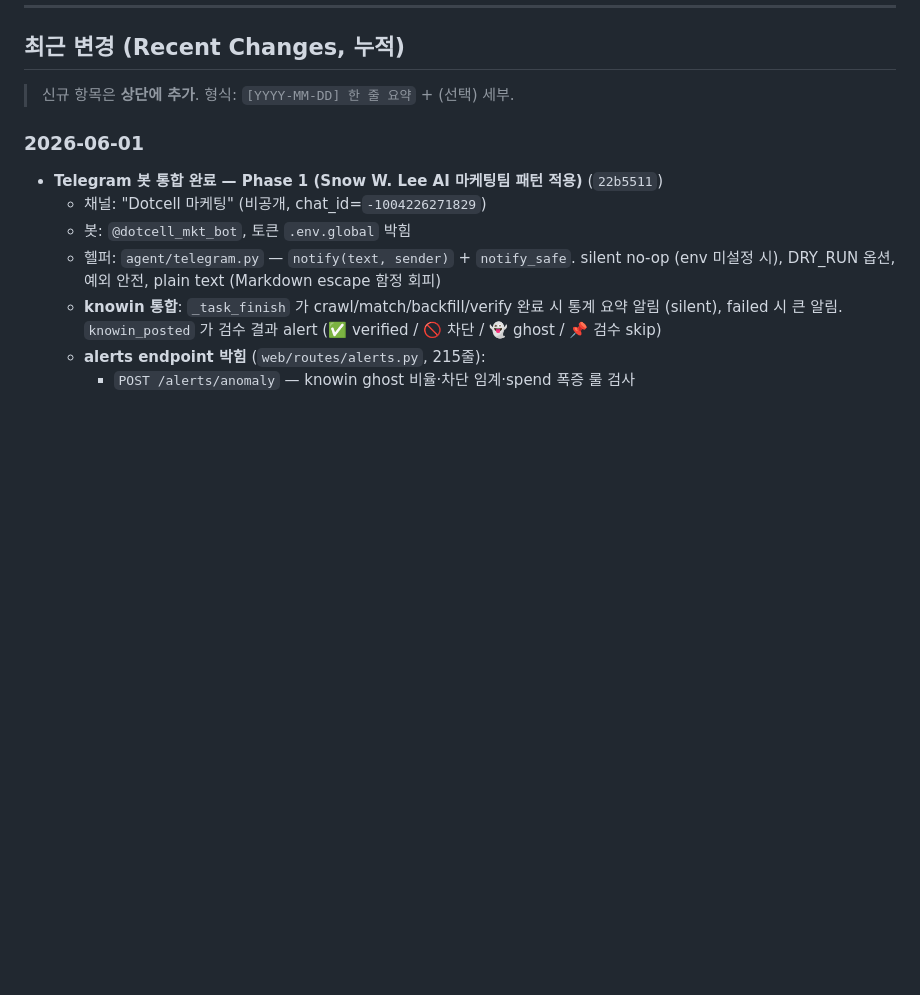
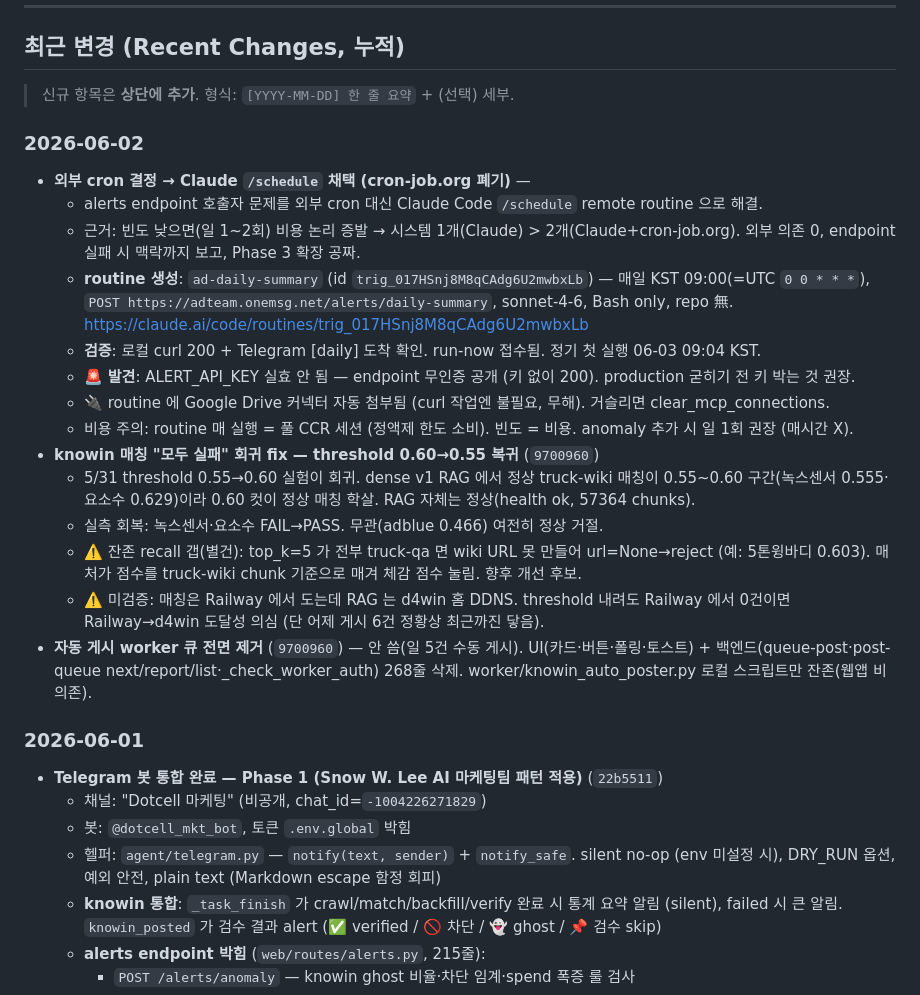
Before and after one commit to mdhong13/ad-optimizer, a Markdown page: handoff.md, the part around the change. Drawn GitHub-style; blank space fills up the shorter version.

Commit message:
docs(handoff): 2026-06-02 — /schedule 채택 + knowin threshold fix + 자동게시큐 제거 누적

```diff
--- a/handoff.md
+++ b/handoff.md
@@ -57,6 +57,22 @@
 ## 최근 변경 (Recent Changes, 누적)
 
 > 신규 항목은 **상단에 추가**. 형식: `[YYYY-MM-DD] 한 줄 요약` + (선택) 세부.
+
+### 2026-06-02
+- **외부 cron 결정 → Claude `/schedule` 채택 (cron-job.org 폐기)** —
+  - alerts endpoint 호출자 문제를 외부 cron 대신 Claude Code `/schedule` remote routine 으로 해결.
+  - 근거: 빈도 낮으면(일 1~2회) 비용 논리 증발 → 시스템 1개(Claude) > 2개(Claude+cron-job.org). 외부 의존 0, endpoint 실패 시 맥락까지 보고, Phase 3 확장 공짜.
+  - **routine 생성**: `ad-daily-summary` (id `trig_017HSnj8M8qCAdg6U2mwbxLb`) — 매일 KST 09:00(=UTC `0 0 * * *`), `POST https://adteam.onemsg.net/alerts/daily-summary`, sonnet-4-6, Bash only, repo 無. https://claude.ai/code/routines/trig_017HSnj8M8qCAdg6U2mwbxLb
+  - **검증**: 로컬 curl 200 + Telegram [daily] 도착 확인. run-now 접수됨. 정기 첫 실행 06-03 09:04 KST.
+  - 🚨 **발견**: ALERT_API_KEY 실효 안 됨 — endpoint 무인증 공개 (키 없이 200). production 굳히기 전 키 박는 것 권장.
+  - 🔌 routine 에 Google Drive 커넥터 자동 첨부됨 (curl 작업엔 불필요, 무해). 거슬리면 clear_mcp_connections.
+  - 비용 주의: routine 매 실행 = 풀 CCR 세션 (정액제 한도 소비). 빈도 = 비용. anomaly 추가 시 일 1회 권장 (매시간 X).
+- **knowin 매칭 "모두 실패" 회귀 fix — threshold 0.60→0.55 복귀** (`9700960`)
+  - 5/31 threshold 0.55→0.60 실험이 회귀. dense v1 RAG 에서 정상 truck-wiki 매칭이 0.55~0.60 구간(녹스센서 0.555·요소수 0.629)이라 0.60 컷이 정상 매칭 학살. RAG 자체는 정상(health ok, 57364 chunks).
+  - 실측 회복: 녹스센서·요소수 FAIL→PASS. 무관(adblue 0.466) 여전히 정상 거절.
+  - ⚠️ 잔존 recall 갭(별건): top_k=5 가 전부 truck-qa 면 wiki URL 못 만들어 url=None→reject (예: 5톤윙바디 0.603). 매처가 점수를 truck-wiki chunk 기준으로 매겨 체감 점수 눌림. 향후 개선 후보.
+  - ⚠️ 미검증: 매칭은 Railway 에서 도는데 RAG 는 d4win 홈 DDNS. threshold 내려도 Railway 에서 0건이면 Railway→d4win 도달성 의심 (단 어제 게시 6건 정황상 최근까진 닿음).
+- **자동 게시 worker 큐 전면 제거** (`9700960`) — 안 씀(일 5건 수동 게시). UI(카드·버튼·폴링·토스트) + 백엔드(queue-post·post-queue next/report/list·_check_worker_auth) 268줄 삭제. worker/knowin_auto_poster.py 로컬 스크립트만 잔존(웹앱 비의존).
 
 ### 2026-06-01
 - **Telegram 봇 통합 완료 — Phase 1 (Snow W. Lee AI 마케팅팀 패턴 적용)** (`22b5511`)
```
